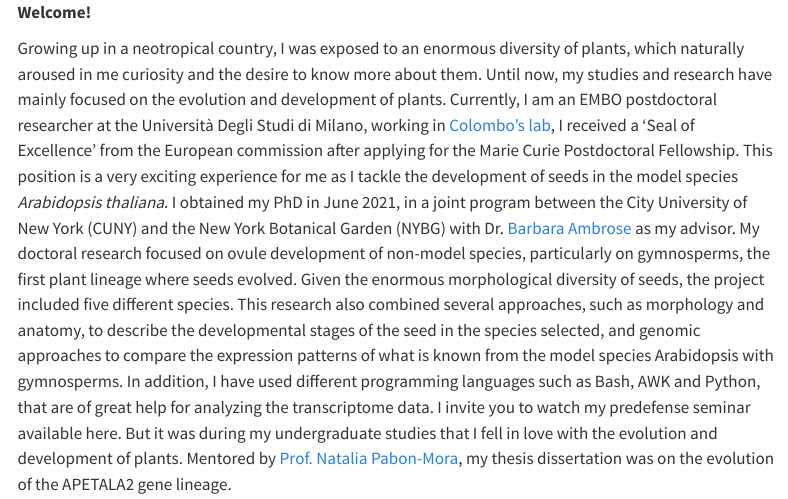
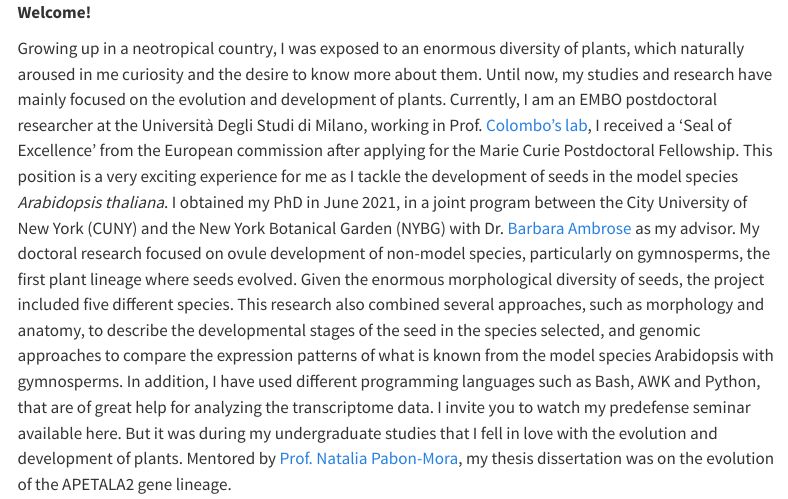
Before and after one commit to cezumajo/cezumajo.github.io, a Quarto document (about.qmd): the page in a window 1100 px wide, from its top. Rendered offline with R 4.5, knitr and Pandoc in place of Quarto, with nearby package versions; menus at the side of the page are left out.

Commit message:
small change to the about page

```diff
--- a/about.qmd
+++ b/about.qmd
@@ -25,7 +25,7 @@ about:
 ::: justify
 **Welcome!**
 
-Growing up in a neotropical country, I was exposed to an enormous diversity of plants, which naturally aroused in me curiosity and the desire to know more about them. Until now, my studies and research have mainly focused on the evolution and development of plants. Currently, I am an EMBO postdoctoral researcher at the Università Degli Studi di Milano, working in [Colombo's lab](https://sites.unimi.it/plantdevumil/), I received a 'Seal of Excellence' from the European commission after applying for the Marie Curie Postdoctoral Fellowship. This position is a very exciting experience for me as I tackle the development of seeds in the model species *Arabidopsis thaliana*. I obtained my PhD in June 2021, in a joint program between the City University of New York (CUNY) and the New York Botanical Garden (NYBG) with Dr. [Barbara Ambrose](https://www.nybg.org/person/barbara-ambrose/) as my advisor. My doctoral research focused on ovule development of non-model species, particularly on gymnosperms, the first plant lineage where seeds evolved. Given the enormous morphological diversity of seeds, the project included five different species. This research also combined several approaches, such as morphology and anatomy, to describe the developmental stages of the seed in the species selected, and genomic approaches to compare the expression patterns of what is known from the model species Arabidopsis with gymnosperms. In addition, I have used different programming languages such as Bash, AWK and Python, that are of great help for analyzing the transcriptome data. I invite you to watch my predefense seminar available here. But it was during my undergraduate studies that I fell in love with the evolution and development of plants. Mentored by [Prof. Natalia Pabon-Mora](https://www.evodevoplantas.com), my thesis dissertation was on the evolution of the APETALA2 gene lineage.
+Growing up in a neotropical country, I was exposed to an enormous diversity of plants, which naturally aroused in me curiosity and the desire to know more about them. Until now, my studies and research have mainly focused on the evolution and development of plants. Currently, I am an EMBO postdoctoral researcher at the Università Degli Studi di Milano, working in Prof. [Colombo's lab](https://sites.unimi.it/plantdevumil/), I received a 'Seal of Excellence' from the European commission after applying for the Marie Curie Postdoctoral Fellowship. This position is a very exciting experience for me as I tackle the development of seeds in the model species *Arabidopsis thaliana*. I obtained my PhD in June 2021, in a joint program between the City University of New York (CUNY) and the New York Botanical Garden (NYBG) with Dr. [Barbara Ambrose](https://www.nybg.org/person/barbara-ambrose/) as my advisor. My doctoral research focused on ovule development of non-model species, particularly on gymnosperms, the first plant lineage where seeds evolved. Given the enormous morphological diversity of seeds, the project included five different species. This research also combined several approaches, such as morphology and anatomy, to describe the developmental stages of the seed in the species selected, and genomic approaches to compare the expression patterns of what is known from the model species Arabidopsis with gymnosperms. In addition, I have used different programming languages such as Bash, AWK and Python, that are of great help for analyzing the transcriptome data. I invite you to watch my predefense seminar available here. But it was during my undergraduate studies that I fell in love with the evolution and development of plants. Mentored by [Prof. Natalia Pabon-Mora](https://www.evodevoplantas.com), my thesis dissertation was on the evolution of the APETALA2 gene lineage.
 
 So far, my research has been the subject of various publications that I invite you to consult Do not hesitate to contact me,
 
```
